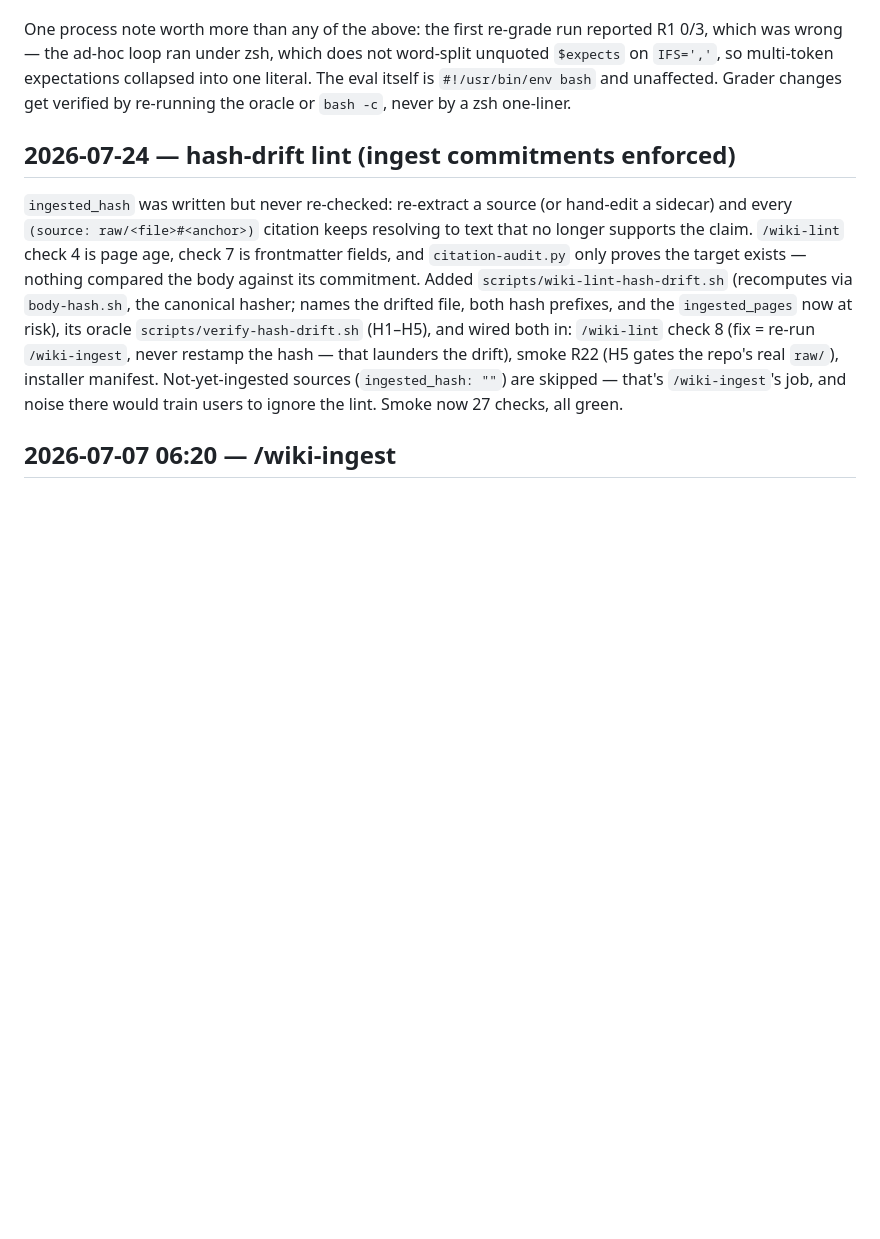
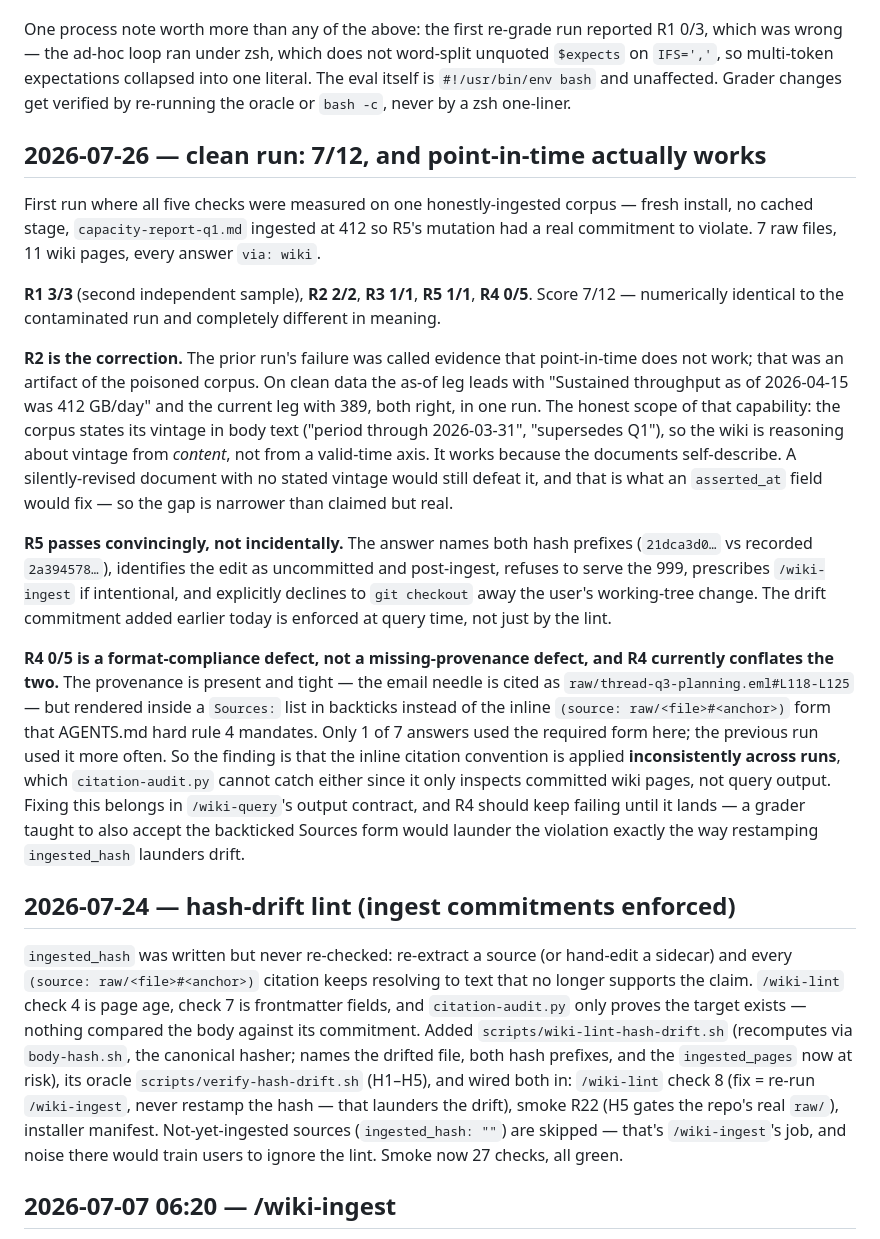
Before and after one commit to FrancyJGLisboa/llm-wiki-bootstrap, a Markdown page: log.md, the part around the change. GitHub-like rendering; blank space fills up the shorter version.

Commit message:
docs(log): record the clean eval run — 7/12, point-in-time confirmed working
First run with all five checks measured on one honestly-ingested corpus:
fresh install, no cached stage, capacity-report-q1 ingested at 412 so R5's
mutation had a real commitment to violate. 11 wiki pages, every answer
`via: wiki`.

R1 3/3 (second independent sample), R2 2/2, R3 1/1, R5 1/1, R4 0/5.

R2 corrects an earlier claim. The prior run's as-of failure was reported as
evidence that point-in-time does not work; that was an artifact of the
poisoned corpus. On clean data both legs are right in one run. Honest scope:
the corpus states its vintage in body text, so the wiki reasons about vintage
from content, not from a valid-time axis — a silently-revised document with
no stated vintage would still defeat it. The `asserted_at` gap is narrower
than claimed but real.

R5 passes convincingly rather than incidentally: the answer names both hash
prefixes, identifies the edit as uncommitted and post-ingest, refuses the
mutated figure, prescribes /wiki-ingest, and declines to git-checkout away
the user's working-tree change. The drift commitment is enforced at query
time, not only by the lint.

R4 0/5 is a format-compliance defect, not missing provenance, and R4
currently conflates them. Provenance is present and tight (the email needle
cites raw/thread-q3-planning.eml#L118-L125) but rendered in a backticked
`Sources:` list instead of the inline `(source: raw/<file>#<anchor>)` form
that AGENTS.md hard rule 4 mandates — 1 of 7 answers complied here, more in
the previous run, so the convention is applied inconsistently across runs.
citation-audit.py cannot catch it either: it inspects committed wiki pages,
not query output. The fix belongs in /wiki-query's output contract and R4
should keep failing until it lands; teaching the grader to accept the
backticked form would launder the violation the way restamping
ingested_hash launders drift.

Smoke: all 28 checks green.

```diff
--- a/log.md
+++ b/log.md
@@ -35,6 +35,18 @@ Fix for (2) is per-question, not grader-wide: both vintage questions now carry a
 Re-graded verdicts (cached answers, no spend — the point of `--work`): R1 3/3, R2 1/2 (asof now correctly FAILS), R3 1/1, R4 2/5, R5 inconclusive. R2-asof leading with the raw's *current* value rather than the figure of record on the asked-for date is the missing `asserted_at` axis showing up as a measurement rather than an assertion.
 
 One process note worth more than any of the above: the first re-grade run reported R1 0/3, which was wrong — the ad-hoc loop ran under zsh, which does not word-split unquoted `$expects` on `IFS=','`, so multi-token expectations collapsed into one literal. The eval itself is `#!/usr/bin/env bash` and unaffected. Grader changes get verified by re-running the oracle or `bash -c`, never by a zsh one-liner.
+
+## 2026-07-26 — clean run: 7/12, and point-in-time actually works
+
+First run where all five checks were measured on one honestly-ingested corpus — fresh install, no cached stage, `capacity-report-q1.md` ingested at 412 so R5's mutation had a real commitment to violate. 7 raw files, 11 wiki pages, every answer `via: wiki`.
+
+**R1 3/3** (second independent sample), **R2 2/2**, **R3 1/1**, **R5 1/1**, **R4 0/5**. Score 7/12 — numerically identical to the contaminated run and completely different in meaning.
+
+**R2 is the correction.** The prior run's failure was called evidence that point-in-time does not work; that was an artifact of the poisoned corpus. On clean data the as-of leg leads with "Sustained throughput as of 2026-04-15 was 412 GB/day" and the current leg with 389, both right, in one run. The honest scope of that capability: the corpus states its vintage in body text ("period through 2026-03-31", "supersedes Q1"), so the wiki is reasoning about vintage from *content*, not from a valid-time axis. It works because the documents self-describe. A silently-revised document with no stated vintage would still defeat it, and that is what an `asserted_at` field would fix — so the gap is narrower than claimed but real.
+
+**R5 passes convincingly, not incidentally.** The answer names both hash prefixes (`21dca3d0…` vs recorded `2a394578…`), identifies the edit as uncommitted and post-ingest, refuses to serve the 999, prescribes `/wiki-ingest` if intentional, and explicitly declines to `git checkout` away the user's working-tree change. The drift commitment added earlier today is enforced at query time, not just by the lint.
+
+**R4 0/5 is a format-compliance defect, not a missing-provenance defect, and R4 currently conflates the two.** The provenance is present and tight — the email needle is cited as `raw/thread-q3-planning.eml#L118-L125` — but rendered inside a `Sources:` list in backticks instead of the inline `(source: raw/<file>#<anchor>)` form that AGENTS.md hard rule 4 mandates. Only 1 of 7 answers used the required form here; the previous run used it more often. So the finding is that the inline citation convention is applied **inconsistently across runs**, which `citation-audit.py` cannot catch either since it only inspects committed wiki pages, not query output. Fixing this belongs in `/wiki-query`'s output contract, and R4 should keep failing until it lands — a grader taught to also accept the backticked Sources form would launder the violation exactly the way restamping `ingested_hash` launders drift.
 
 ## 2026-07-24 — hash-drift lint (ingest commitments enforced)
 
```
